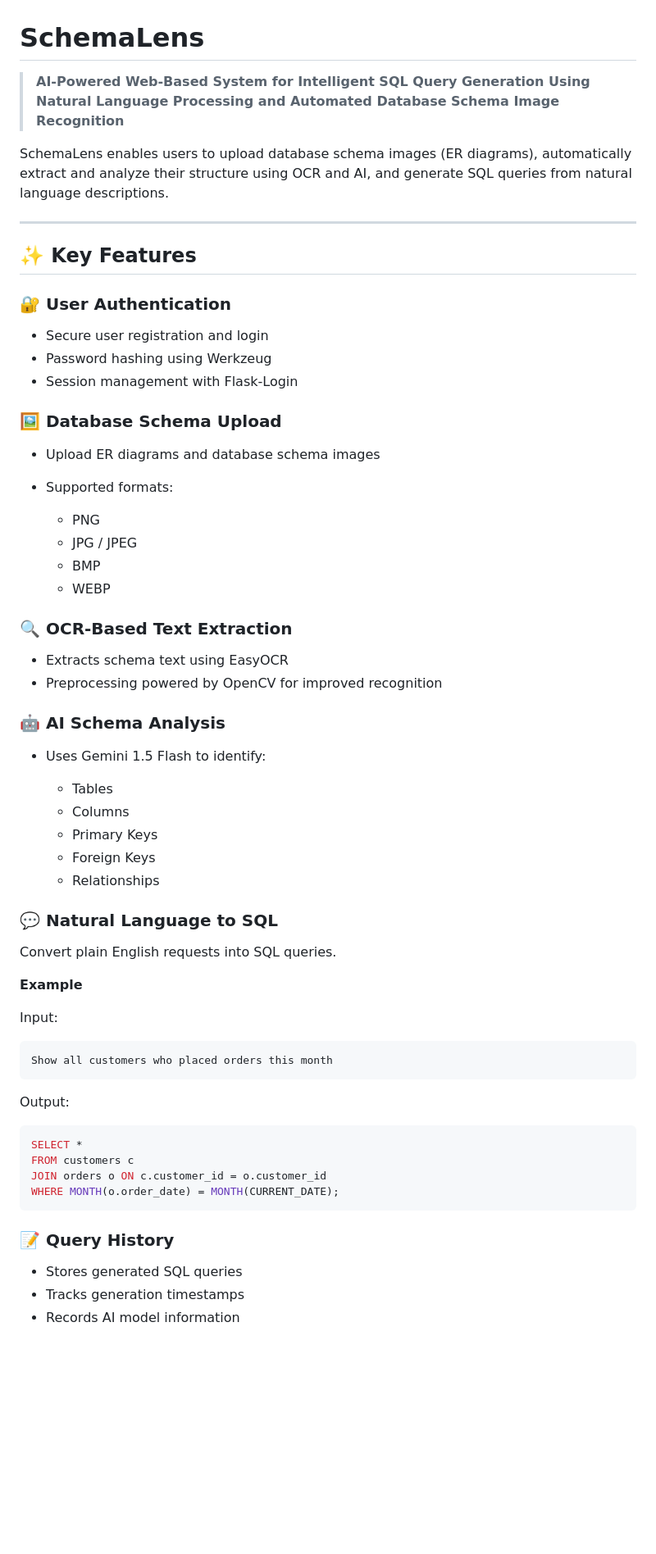
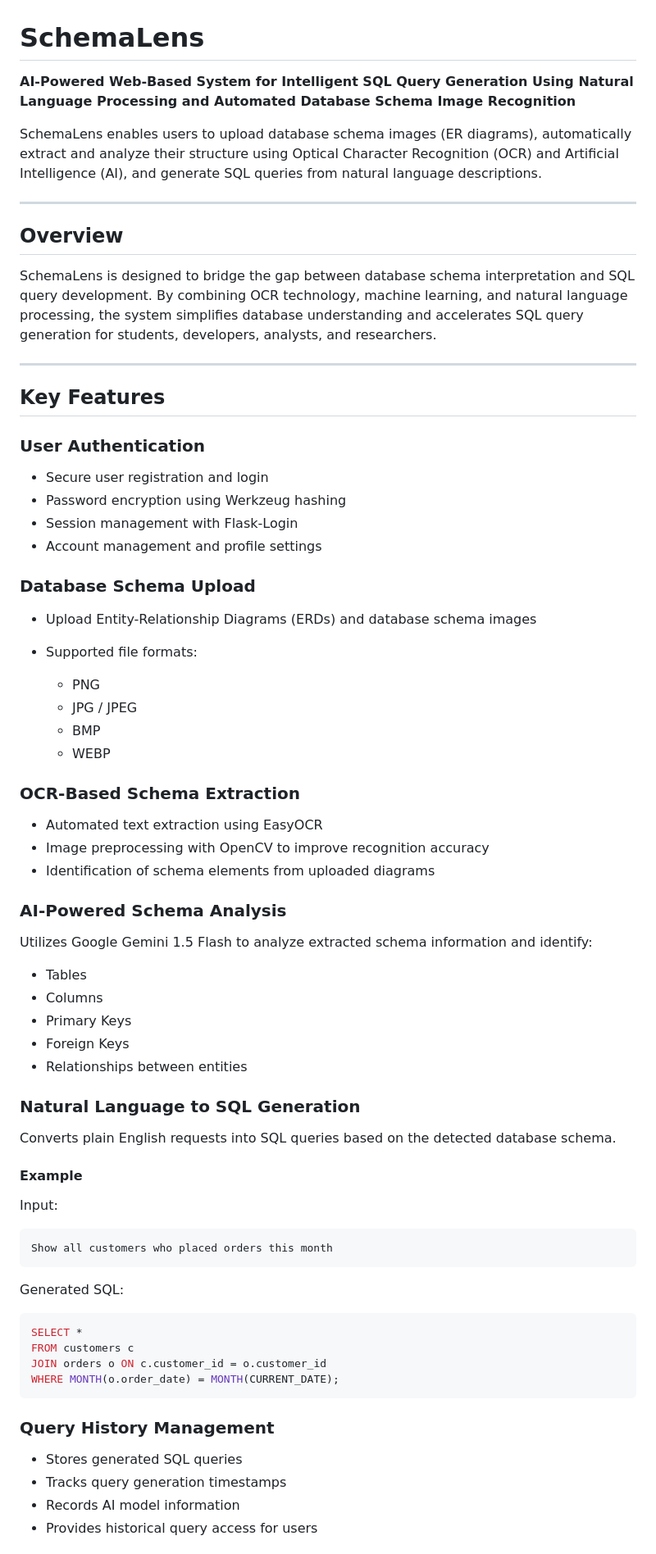
Before and after one commit to 2adriansande/schema-lens, a Markdown page: README.md, the part around one of its changes. Shown at 82% size. Drawn GitHub-style; blank space fills up the shorter version.

````diff
--- a/README.md
+++ b/README.md
@@ -1,49 +1,57 @@
 # SchemaLens
 
-> **AI-Powered Web-Based System for Intelligent SQL Query Generation Using Natural Language Processing and Automated Database Schema Image Recognition**
+**AI-Powered Web-Based System for Intelligent SQL Query Generation Using Natural Language Processing and Automated Database Schema Image Recognition**
 
-SchemaLens enables users to upload database schema images (ER diagrams), automatically extract and analyze their structure using OCR and AI, and generate SQL queries from natural language descriptions.
+SchemaLens enables users to upload database schema images (ER diagrams), automatically extract and analyze their structure using Optical Character Recognition (OCR) and Artificial Intelligence (AI), and generate SQL queries from natural language descriptions.
 
 ---
 
-## ✨ Key Features
+## Overview
 
-### 🔐 User Authentication
+SchemaLens is designed to bridge the gap between database schema interpretation and SQL query development. By combining OCR technology, machine learning, and natural language processing, the system simplifies database understanding and accelerates SQL query generation for students, developers, analysts, and researchers.
+
+---
+
+## Key Features
+
+### User Authentication
 
 * Secure user registration and login
-* Password hashing using Werkzeug
+* Password encryption using Werkzeug hashing
 * Session management with Flask-Login
+* Account management and profile settings
 
-### 🖼️ Database Schema Upload
+### Database Schema Upload
 
-* Upload ER diagrams and database schema images
-* Supported formats:
+* Upload Entity-Relationship Diagrams (ERDs) and database schema images
+* Supported file formats:
 
   * PNG
   * JPG / JPEG
   * BMP
   * WEBP
 
-### 🔍 OCR-Based Text Extraction
+### OCR-Based Schema Extraction
 
-* Extracts schema text using EasyOCR
-* Preprocessing powered by OpenCV for improved recognition
+* Automated text extraction using EasyOCR
+* Image preprocessing with OpenCV to improve recognition accuracy
+* Identification of schema elements from uploaded diagrams
 
-### 🤖 AI Schema Analysis
+### AI-Powered Schema Analysis
 
-* Uses Gemini 1.5 Flash to identify:
+Utilizes Google Gemini 1.5 Flash to analyze extracted schema information and identify:
 
-  * Tables
-  * Columns
-  * Primary Keys
-  * Foreign Keys
-  * Relationships
+* Tables
+* Columns
+* Primary Keys
+* Foreign Keys
+* Relationships between entities
 
-### 💬 Natural Language to SQL
+### Natural Language to SQL Generation
 
-Convert plain English requests into SQL queries.
+Converts plain English requests into SQL queries based on the detected database schema.
 
-**Example**
+#### Example
 
 Input:
 
@@ -51,7 +59,7 @@ Input:
 Show all customers who placed orders this month
 ```
 
-Output:
+Generated SQL:
 
 ```sql
 SELECT *
@@ -60,9 +68,10 @@ JOIN orders o ON c.customer_id = o.customer_id
 WHERE MONTH(o.order_date) = MONTH(CURRENT_DATE);
 ```
 
-### 📝 Query History
+### Query History Management
 
 * Stores generated SQL queries
-* Tracks generation timestamps
+* Tracks query generation timestamps
 * Records AI model information
+* Provides historical query access for users
 
````
Also changed, not shown: other parts of README.md (+29 -34 lines).
